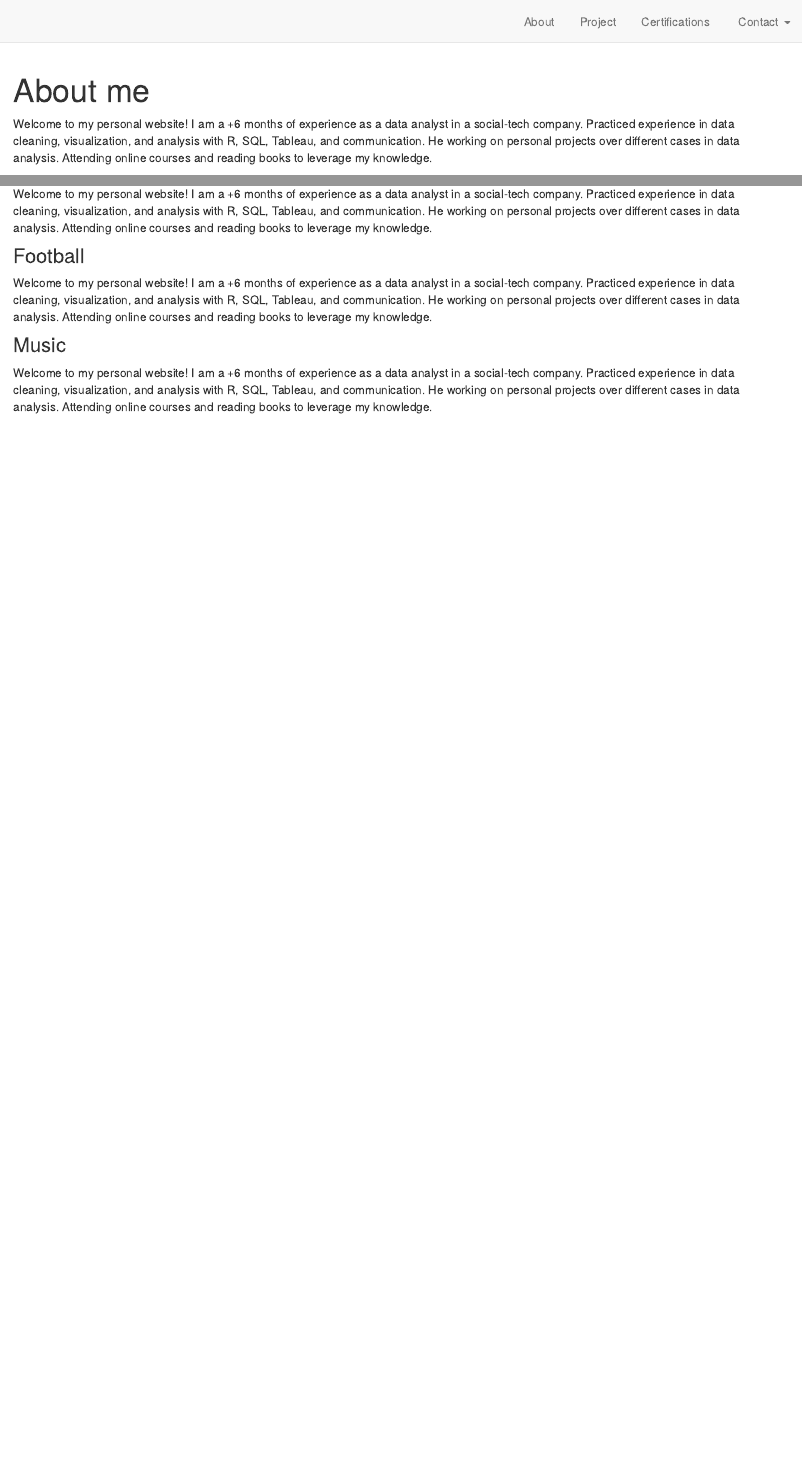
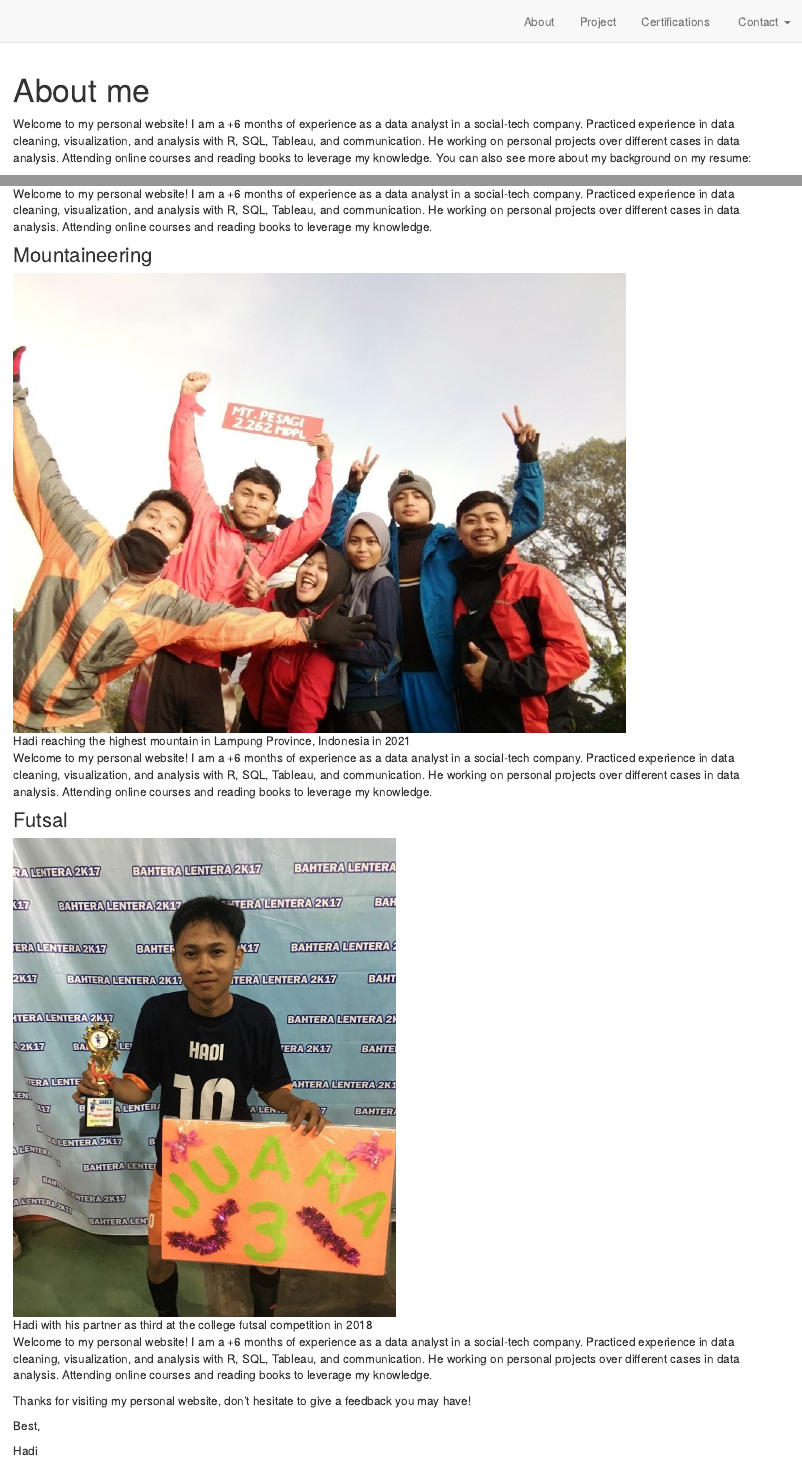
Before and after one commit to miftahulhadii/miftahulhadii.github.io, an R Markdown document (about.Rmd): the page in a window 1100 px wide, from its top, and a second part further down, joined at a grey line. Rendered offline with R 4.5, knitr and Pandoc, with nearby package versions; drawn as R Markdown's standard HTML page in place of the format the file asks for; some code elsewhere in the file could not run offline.

Commit message:
Update an about-me page.

````diff
--- a/about.Rmd
+++ b/about.Rmd
@@ -10,7 +10,7 @@ knitr::opts_chunk$set(echo = FALSE)
 library(distilltools)
 ```
 
-Welcome to my personal website! I am a +6 months of experience as a data analyst in a social-tech company. Practiced experience in data cleaning, visualization, and analysis with R, SQL, Tableau, and communication. He working on personal projects over different cases in data analysis. Attending online courses and reading books to leverage my knowledge.
+Welcome to my personal website! I am a +6 months of experience as a data analyst in a social-tech company. Practiced experience in data cleaning, visualization, and analysis with R, SQL, Tableau, and communication. He working on personal projects over different cases in data analysis. Attending online courses and reading books to leverage my knowledge. You can also see more about my background on my resume:
 
 <center>
 ```{r, echo=FALSE}
@@ -31,7 +33,17 @@ Welcome to my personal website! I am a +6 months of experience as a data analyst
 Welcome to my personal website! I am a +6 months of experience as a data analyst in a social-tech company. Practiced experience in data cleaning, visualization, and analysis with R, SQL, Tableau, and communication. He working on personal projects over different cases in data analysis. Attending online courses and reading books to leverage my knowledge.
 
-### Football
+### Mountaineering
+![Hadi reaching the highest mountain in Lampung Province, Indonesia in 2021](images/mountaineering.jpg){width=80% .external}
+
 Welcome to my personal website! I am a +6 months of experience as a data analyst in a social-tech company. Practiced experience in data cleaning, visualization, and analysis with R, SQL, Tableau, and communication. He working on personal projects over different cases in data analysis. Attending online courses and reading books to leverage my knowledge.
 
-### Music
+### Futsal
+![Hadi with his partner as third at the college futsal competition in 2018](images/futsal-third.jpg){width=50% .external}
+
 Welcome to my personal website! I am a +6 months of experience as a data analyst in a social-tech company. Practiced experience in data cleaning, visualization, and analysis with R, SQL, Tableau, and communication. He working on personal projects over different cases in data analysis. Attending online courses and reading books to leverage my knowledge.
+
+Thanks for visiting my personal website, don't hesitate to give a feedback you may have!
+
+Best,
+
+Hadi
````
Also changed, not shown: project.Rmd (+2 -2 lines), docs/search.json, images/11-ictap.jpg (added), images/futsal-third.jpg (added), images/mountaineering.jpg (added), about.Rmd (4 more changed lines), 9 other files.
